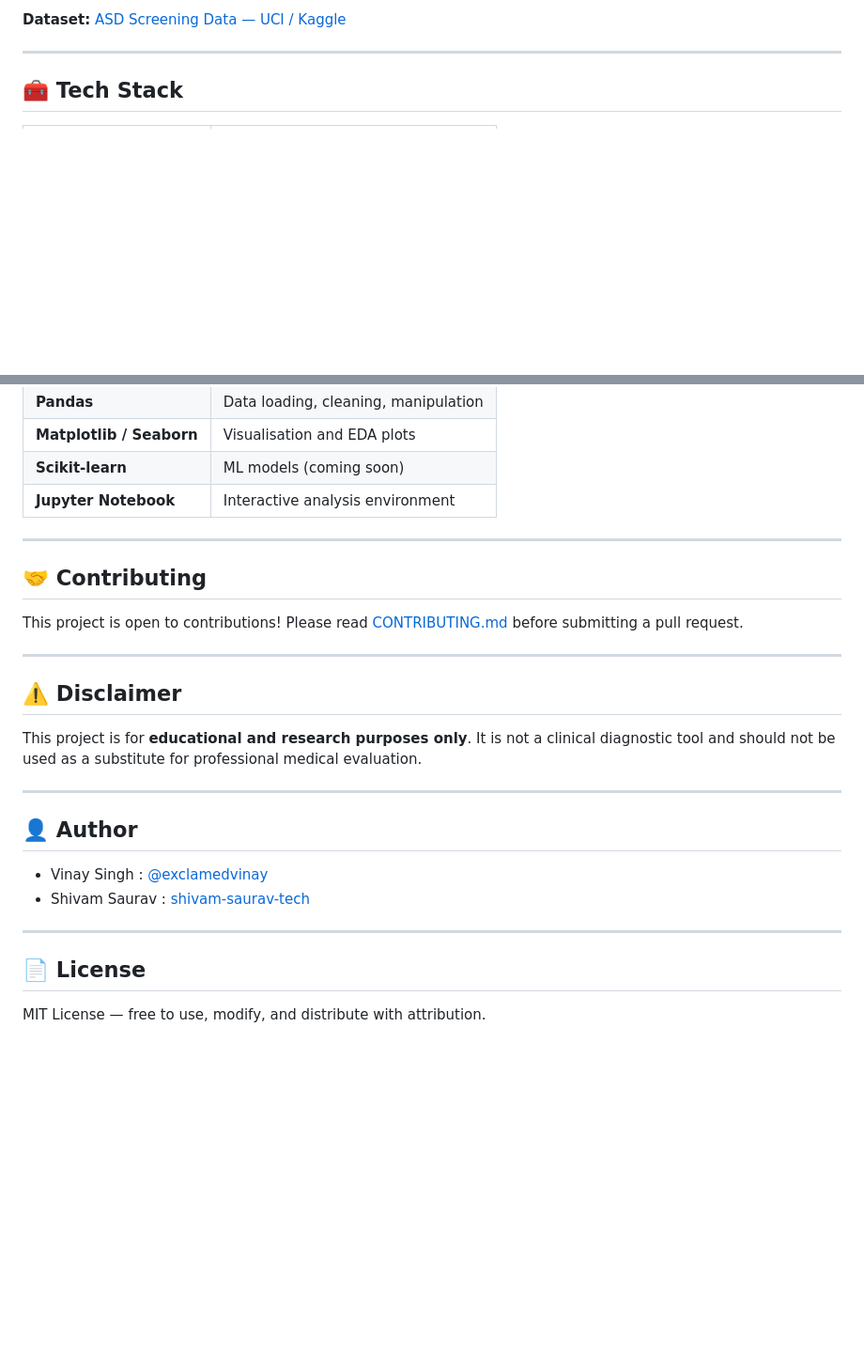
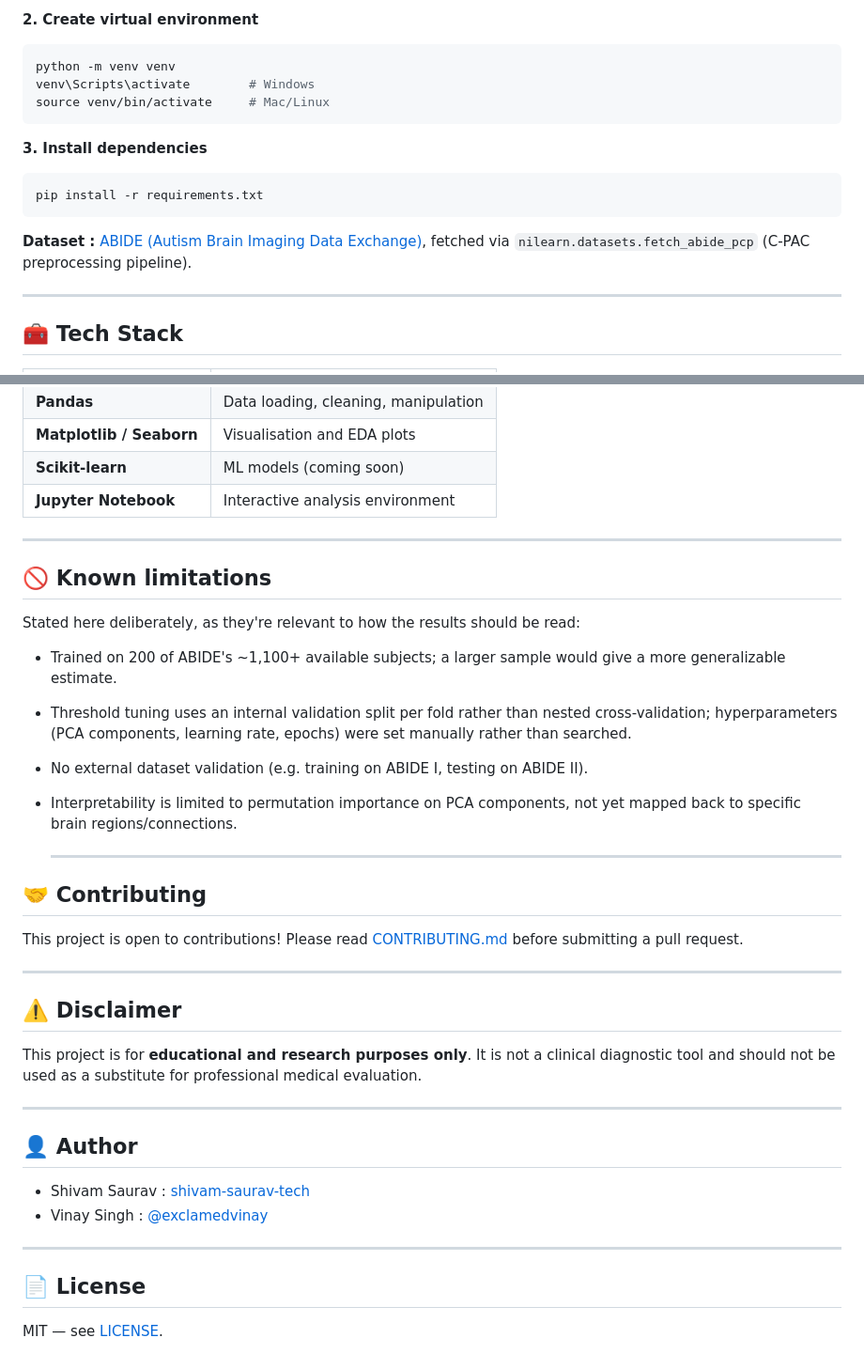
Before and after one commit to shivam-saurav-tech/asd-detection, a Markdown page: README.md, 2 parts joined by grey strips. Shown at 94% size. GitHub-like rendering; blank space fills up the shorter version.

````diff
--- a/README.md
+++ b/README.md
@@ -90,6 +88,18 @@ jupyter notebook notebooks/eda.ipynb
 ```
 
-**Dataset:** [ASD Screening Data — UCI / Kaggle](https://www.kaggle.com/datasets/faizunnabi/autism-screening)
+**2. Create virtual environment**
+```bash
+python -m venv venv
+venv\Scripts\activate        # Windows
+source venv/bin/activate     # Mac/Linux
+```
+
+**3. Install dependencies**
+```bash
+pip install -r requirements.txt
+```
+
+**Dataset :** [ABIDE (Autism Brain Imaging Data Exchange)](http://fcon_1000.projects.nitrc.org/indi/abide/), fetched via `nilearn.datasets.fetch_abide_pcp` (C-PAC preprocessing pipeline).
 
 ---
 
@@ -105,6 +115,21 @@ jupyter notebook notebooks/eda.ipynb
 
 ---
 
+## 🚫 Known limitations
+
+Stated here deliberately, as they're relevant to how the results should be read:
+
+- Trained on 200 of ABIDE's ~1,100+ available subjects; a larger sample would give a
+  more generalizable estimate.
+- Threshold tuning uses an internal validation split per fold rather than nested
+  cross-validation; hyperparameters (PCA components, learning rate, epochs) were set
+  manually rather than searched.
+- No external dataset validation (e.g. training on ABIDE I, testing on ABIDE II).
+- Interpretability is limited to permutation importance on PCA components, not yet
+  mapped back to specific brain regions/connections.
+
+  ---
+
 ## 🤝 Contributing
 
 This project is open to contributions! Please read [CONTRIBUTING.md](CONTRIBUTING.md) before submitting a pull request.
@@ -119,10 +144,10 @@ This project is for **educational and research purposes only**. It is not a clin
 
 ## 👤 Author
 
+- Shivam Saurav : [shivam-saurav-tech](https://github.com/shivam-saurav-tech)
 - Vinay Singh : [@exclamedvinay](https://github.com/exclamedvinay)
-- Shivam Saurav : [shivam-saurav-tech](https://github.com/shivam-saurav-tech)
 ---
 
 ## 📄 License
 
-MIT License — free to use, modify, and distribute with attribution.
+MIT — see [LICENSE](LICENSE).
````
Also changed, not shown: other parts of README.md (+31 -33 lines).
